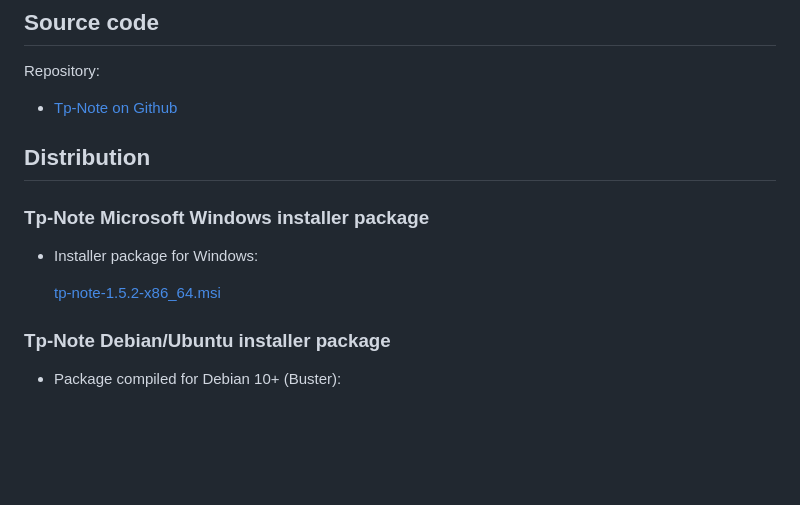
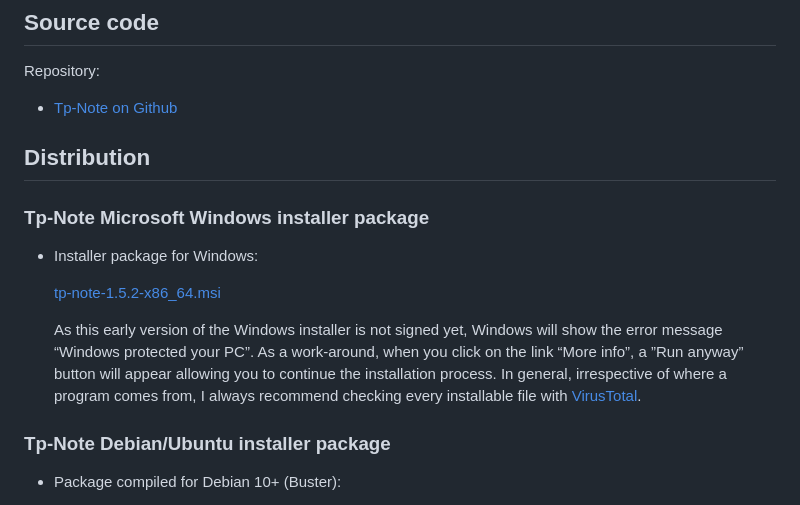
Before and after one commit to getreu/tp-note, a Markdown page: README.md, the part around one of its changes. GitHub-like rendering; blank space fills up the shorter version.

```diff
--- a/README.md
+++ b/README.md
@@ -59,7 +60,6 @@ Repository:
 * [Tp-Note on Github](https://github.com/getreu/tp-note)
 
 
-
 ## Distribution
 
 ### Tp-Note Microsoft Windows installer package
@@ -67,6 +67,13 @@ Repository:
 * Installer package for Windows:
 
   [tp-note-1.5.2-x86_64.msi](https://blog.getreu.net/projects/tp-note/_downloads/wix/tp-note-1.5.2-x86_64.msi)
+
+  As this early version of the Windows installer is not signed yet, Windows
+  will show the error message “Windows protected your PC”. As a work-around,
+  when you click on the link “More info”, a ”Run anyway” button will appear
+  allowing you to continue the installation process. In general, irrespective
+  of where a program comes from, I always recommend checking every installable
+  file with [VirusTotal](https://www.virustotal.com/gui/home/upload).
 
 ### Tp-Note Debian/Ubuntu installer package
 
```
Also changed, not shown: other parts of README.md (+5 -4 lines), doc/source/index.md (+12 -5 lines), doc/source/tp-note--manual.md (+17 -4 lines), doc/source/images/Properties-Opens_with-Notepad.png (added), doc/source/images/Properties-Opens_with-tp-note.png (added).
